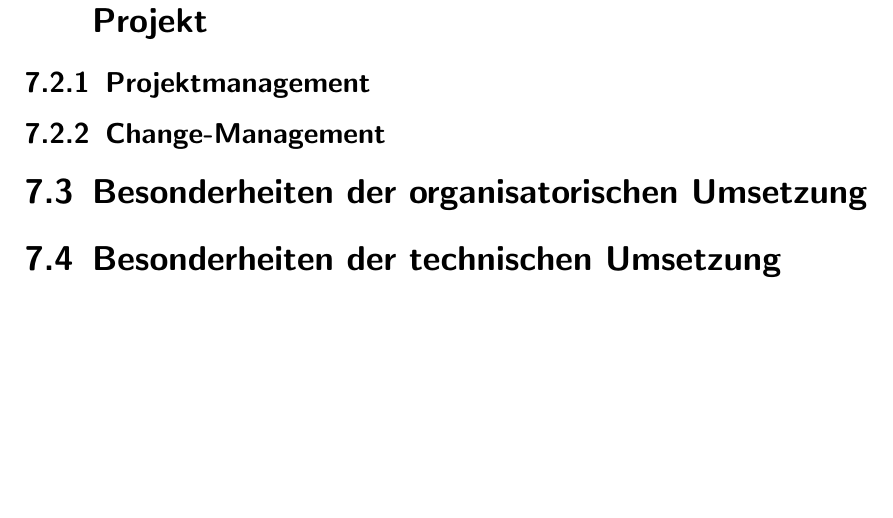
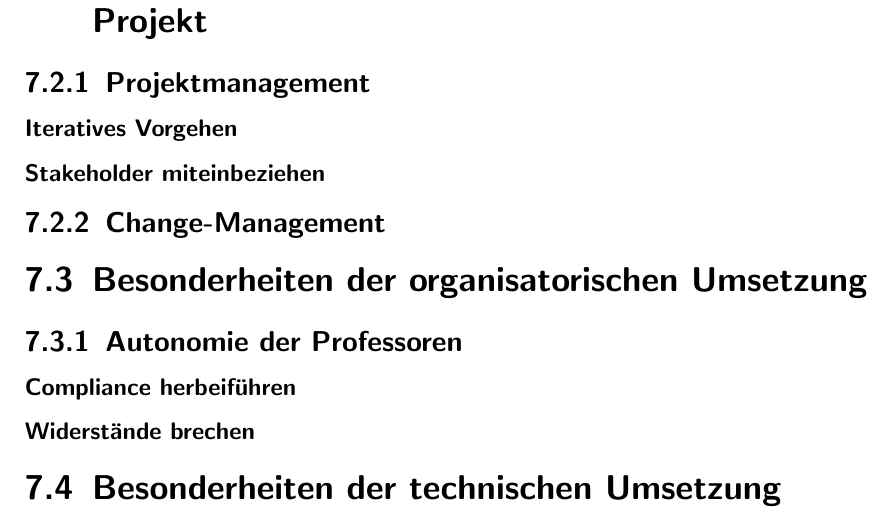
Before and after one commit to roarkedy/INM, a LaTeX document (main.tex, which reads kapitel/gruppe4_1/index.tex): part of page 12 of 17, cut so that both start at the same text, the shorter picture padded with empty space. Compiled offline with pdfLaTeX; an older LaTeX class or package is replaced by its successor.

Commit message:
Ergänzung von Abschnitten in Gruppe 4_1

```diff
--- a/kapitel/gruppe4_1/index.tex
+++ b/kapitel/gruppe4_1/index.tex
@@ -4,8 +4,13 @@
 
 \section{Einführung des Informationsmanagements als Projekt}
 \subsection{Projektmanagement}
+\subsubsection{Iteratives Vorgehen}
+\subsubsection{Stakeholder miteinbeziehen}
+
 \subsection{Change-Management}
-
 \section{Besonderheiten der organisatorischen Umsetzung}
+\subsection{Autonomie der Professoren}
+\subsubsection{Compliance herbeiführen}
+\subsubsection{Widerstände brechen}
 
 \section{Besonderheiten der technischen Umsetzung}
```
Also changed, not shown: main.tex (+2 -4 lines), main.pdf, 5 other files.
